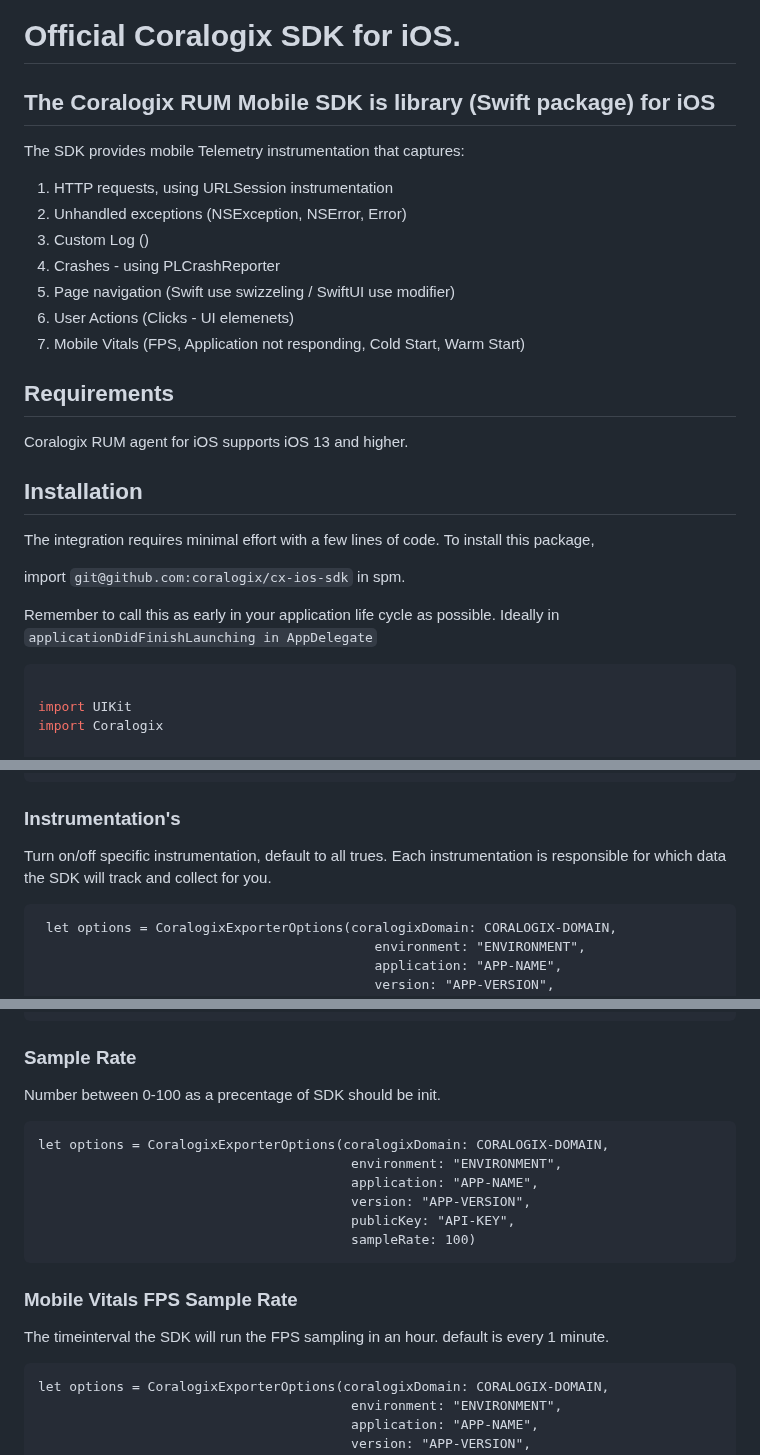
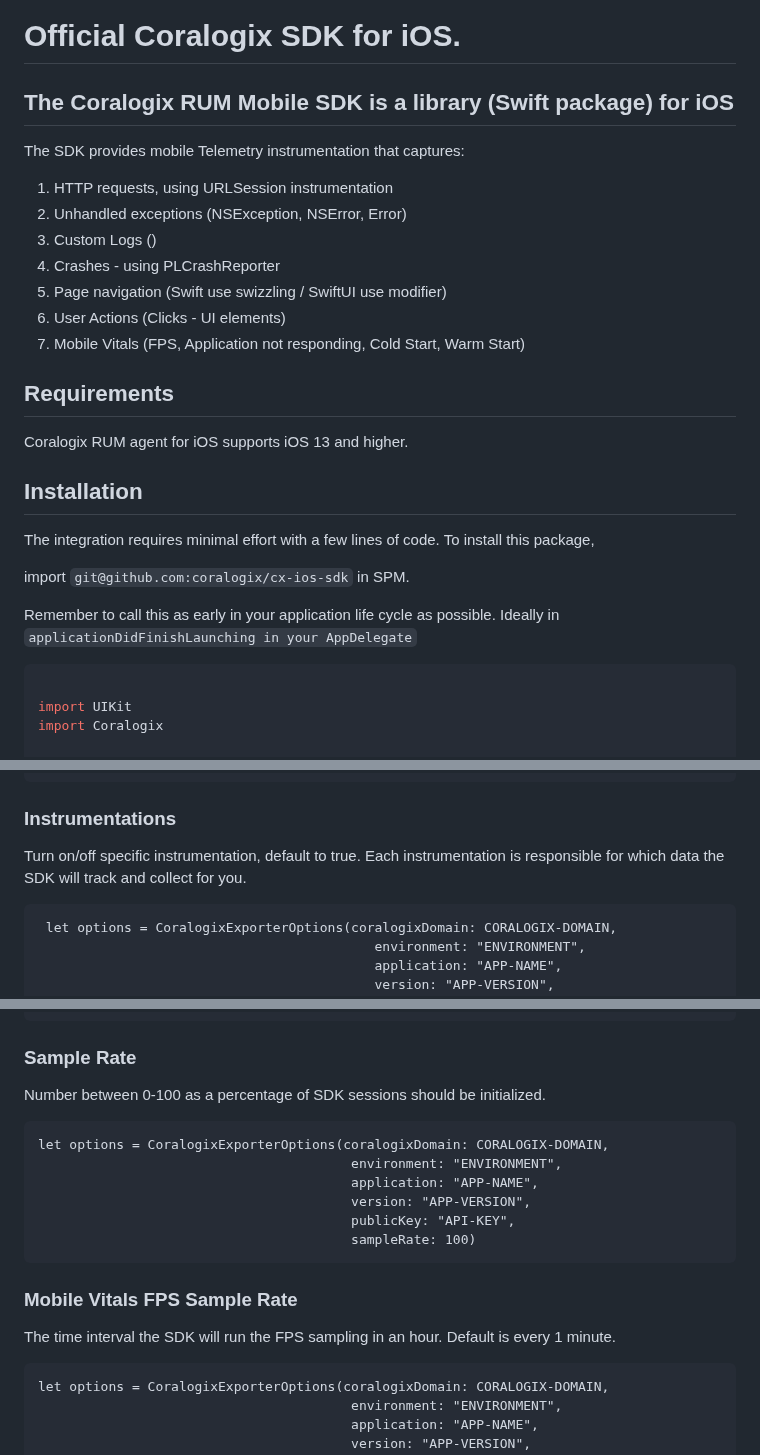
Before and after one commit to coralogix/cx-ios-sdk, a Markdown page: README.md, 3 parts joined by grey strips. GitHub-like rendering.

Commit message:
Fix typos and enhance README clarity (#123)
Corrected typos and improved clarity in the README.

````diff
--- a/README.md
+++ b/README.md
@@ -1,15 +1,15 @@
 # Official Coralogix SDK for iOS.
 
-## The Coralogix RUM Mobile SDK is library (Swift package) for iOS
+## The Coralogix RUM Mobile SDK is a library (Swift package) for iOS
 
 The SDK provides mobile Telemetry instrumentation that captures:
 
 1. HTTP requests, using URLSession instrumentation
 2. Unhandled exceptions (NSException, NSError, Error)
-3. Custom Log ()
+3. Custom Logs ()
 4. Crashes - using PLCrashReporter
-5. Page navigation (Swift use swizzeling / SwiftUI use modifier)
-6. User Actions (Clicks - UI elemenets)
+5. Page navigation (Swift use swizzling / SwiftUI use modifier)
+6. User Actions (Clicks - UI elements)
 7. Mobile Vitals (FPS, Application not responding, Cold Start, Warm Start)
 
 ## Requirements
@@ -21,10 +21,10 @@ Coralogix RUM agent for iOS supports iOS 13 and higher.
 The integration requires minimal effort with a few lines of code.
 To install this package,
 
-import `git@github.com:coralogix/cx-ios-sdk` in spm.
+import `git@github.com:coralogix/cx-ios-sdk` in SPM.
 
 Remember to call this as early in your application life cycle as possible.
-Ideally in ```applicationDidFinishLaunching in AppDelegate```
+Ideally in ```applicationDidFinishLaunching in your AppDelegate```
 
 
 
@@ -82,8 +82,8 @@ struct DemoAppApp: App {
     }
 }
 ```
-### Instrumentation's
-Turn on/off specific instrumentation, default to all trues. Each instrumentation is responsible for which data the SDK will track and collect for you.
+### Instrumentations
+Turn on/off specific instrumentation, default to true. Each instrumentation is responsible for which data the SDK will track and collect for you.
 ```
  let options = CoralogixExporterOptions(coralogixDomain: CORALOGIX-DOMAIN,
                                            environment: "ENVIRONMENT",
@@ -146,7 +146,7 @@ let options = CoralogixExporterOptions(coralogixDomain: CORALOGIX-DOMAIN,
 ```
 
 ### Sample Rate
-Number between 0-100 as a precentage of SDK should be init.
+Number between 0-100 as a percentage of SDK sessions should be initialized.
 ```
 let options = CoralogixExporterOptions(coralogixDomain: CORALOGIX-DOMAIN,
                                         environment: "ENVIRONMENT",
@@ -157,7 +157,7 @@ let options = CoralogixExporterOptions(coralogixDomain: CORALOGIX-DOMAIN,
 ```
 
 ### Mobile Vitals FPS Sample Rate
-The timeinterval the SDK will run the FPS sampling in an hour. default is every 1 minute.
+The time interval the SDK will run the FPS sampling in an hour. Default is every 1 minute.
 ```
 let options = CoralogixExporterOptions(coralogixDomain: CORALOGIX-DOMAIN,
                                         environment: "ENVIRONMENT",
````
Also changed, not shown: other parts of README.md (+3 -3 lines).
